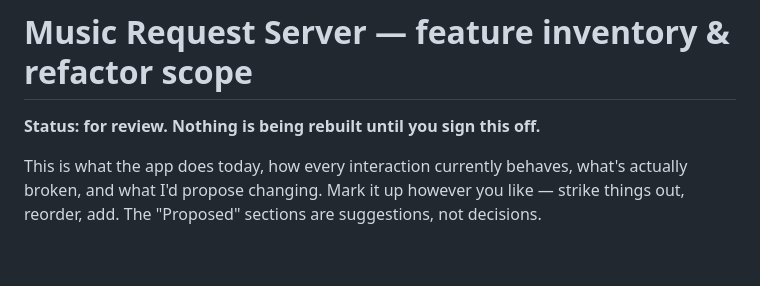
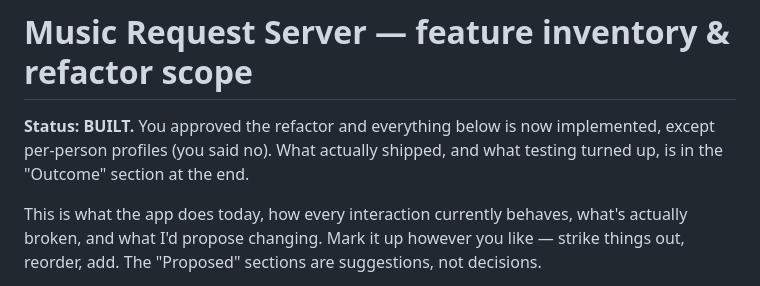
Before and after one commit to KDMurray0/siri-to-pc, a Markdown page: FEATURES.md, the part around one of its changes. GitHub-like rendering; blank space fills up the shorter version.

```diff
--- a/FEATURES.md
+++ b/FEATURES.md
@@ -1,6 +1,8 @@
 # Music Request Server — feature inventory & refactor scope
 
-**Status: for review. Nothing is being rebuilt until you sign this off.**
+**Status: BUILT.** You approved the refactor and everything below is now
+implemented, except per-person profiles (you said no). What actually shipped,
+and what testing turned up, is in the "Outcome" section at the end.
 
 This is what the app does today, how every interaction currently behaves, what's
 actually broken, and what I'd propose changing. Mark it up however you like —
```
Also changed, not shown: other parts of FEATURES.md (+54 -0 lines), README.md (+34 -16 lines).
